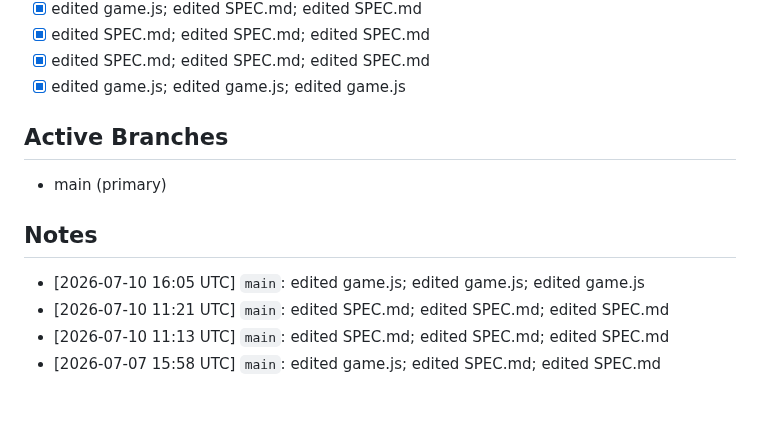
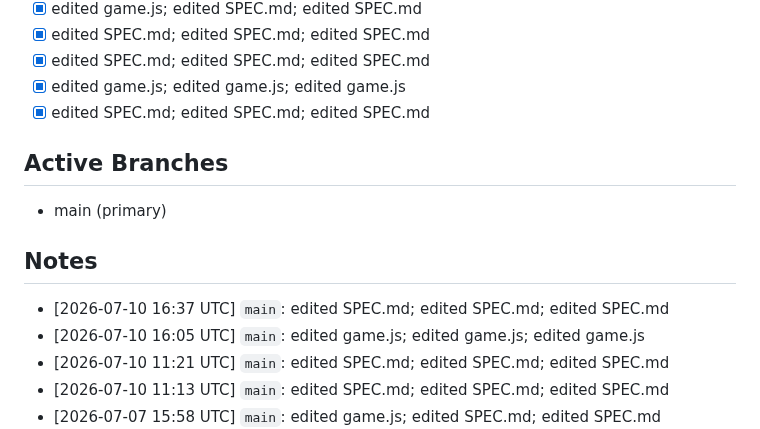
Before and after one commit to katoharu0/neon-survivor, a Markdown page: main.md, the part around the change. Drawn GitHub-style; blank space fills up the shorter version.

```diff
--- a/main.md
+++ b/main.md
@@ -46,11 +46,13 @@ PDCA cycle 1/20: ボスHP削減・モブ全消去廃止・ボス速度増・モ
 - [x] edited SPEC.md; edited SPEC.md; edited SPEC.md
 - [x] edited SPEC.md; edited SPEC.md; edited SPEC.md
 - [x] edited game.js; edited game.js; edited game.js
+- [x] edited SPEC.md; edited SPEC.md; edited SPEC.md
 
 ## Active Branches
 - main (primary)
 
 ## Notes
+- [2026-07-10 16:37 UTC] `main`: edited SPEC.md; edited SPEC.md; edited SPEC.md
 - [2026-07-10 16:05 UTC] `main`: edited game.js; edited game.js; edited game.js
 - [2026-07-10 11:21 UTC] `main`: edited SPEC.md; edited SPEC.md; edited SPEC.md
 - [2026-07-10 11:13 UTC] `main`: edited SPEC.md; edited SPEC.md; edited SPEC.md
```
Also changed, not shown: commit.md (+13 -0 lines), trace.md (+5 -0 lines).
